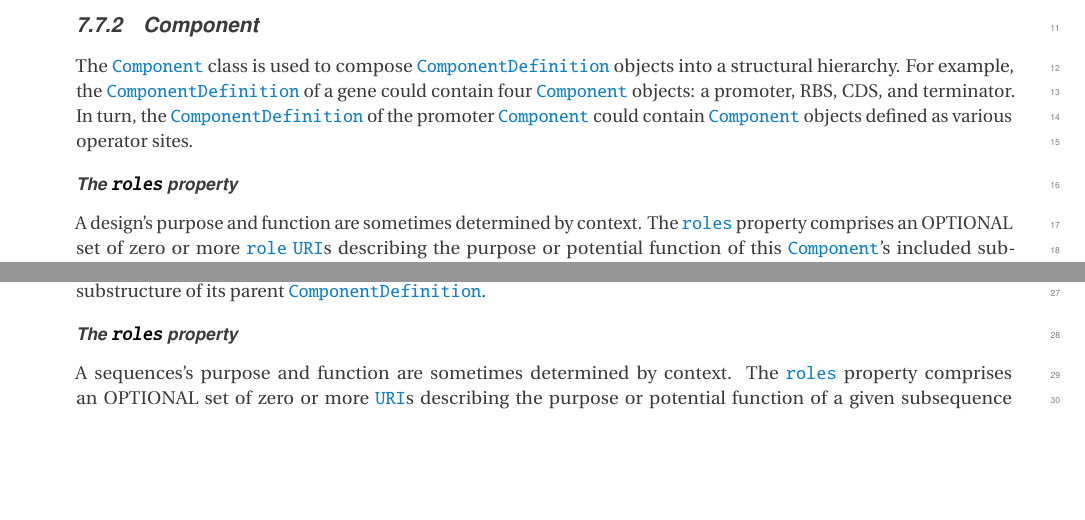
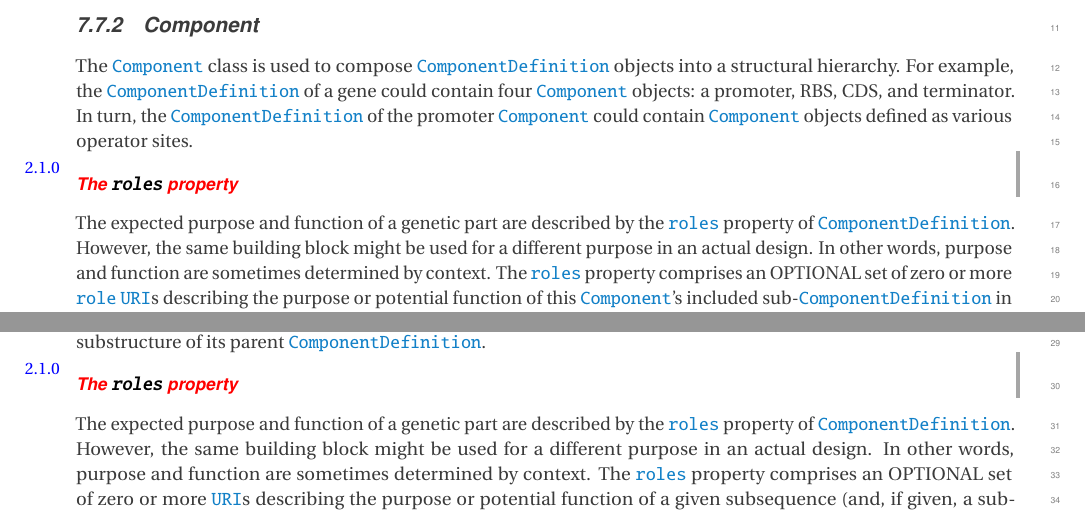
Before and after one commit to SynBioDex/SBOL-specification, a LaTeX document (sbol2.tex, which reads model.tex): two parts of pages 27 and 31 of 95, joined at a grey line, cut so that both start at the same text, the shorter picture padded with empty space. Compiled offline with pdfLaTeX.

Commit message:
add short intro sentence and sbol 2.1.0 markup to Component/SA.role section

```diff
--- a/model.tex
+++ b/model.tex
@@ -542,10 +542,14 @@ The \sbol{Component} class is used to compose \sbol{ComponentDefinition} objects
 
 % All \sbol{Component} objects directly referenced within a \sbol{ComponentDefinition}'s \sbol{SequenceAnnotation} or \sbol{SequenceConstraint} parts MUST be associated with that \sbol{ComponentDefinition} by means of its \sbol{components} property.
 
+\twoonezero{
 
 \paragraph{The \sbolheading{roles} property}\label{sec:roles:C}
 
-A design's purpose and function are sometimes determined by context. The \sbolmult{roles:C}{roles} property comprises an OPTIONAL set of zero or more \sbolmult{roles:C}{role} \sbol{URI}s describing the purpose or potential function of this \sbol{Component}'s included sub-\sbol{ComponentDefinition} in the \textit{context} of its parent \sbol{ComponentDefinition}.
+}
+
+The expected purpose and function of a genetic part are described by the
+\sbolmult{roles:CD}{roles} property of \sbol{ComponentDefinition}. However, the same building block might be used for a different purpose in an actual design. In other words, purpose and function are sometimes determined by context. The \sbolmult{roles:C}{roles} property comprises an OPTIONAL set of zero or more \sbolmult{roles:C}{role} \sbol{URI}s describing the purpose or potential function of this \sbol{Component}'s included sub-\sbol{ComponentDefinition} in the \textit{context} of its parent \sbol{ComponentDefinition}.
 
 If provided, these \sbolmult{roles:C}{role} \sbol{URI}s MUST identify terms from appropriate ontologies. Roles are not restricted to describing biological function; they may annotate a \sbol{Component}'s function in any domain for which an ontology exists.
 
@@ -554,6 +559,7 @@ It is RECOMMENDED that these \sbolmult{roles:C}{role} \sbol{URI}s identify terms
 
 \paragraph{The \sbolheading{roleIntegration} property}\label{sec:roleIntegration:C}
 
+}
 A \sbolmult{roleIntegration:C}{roleIntegration} specifies the relationship between a \sbol{Component} instance's own set of \sbolmult{roles:C}{roles} and the set of \sbolmult{roles:CD}{roles} on the included sub-\sbol{ComponentDefinition}.
 
 The \sbolmult{roleIntegration:C}{roleIntegration} property has a data type of \sbol{URI}. A \sbol{Component} instance with zero \sbolmult{roles:C}{roles} MAY OPTIONALLY specify a \sbolmult{roleIntegration:C}{roleIntegration}. A \sbol{Component} instance with one or more \sbolmult{roles:C}{roles} MUST specify a \sbolmult{roleIntegration:C}{roleIntegration} from the table below.
@@ -722,9 +729,16 @@ There is no such concern with different \sbol{SequenceAnnotation} objects, howev
 The \sbol{component} property is OPTIONAL and has a data type of \sbol{URI}. This \sbol{URI} MUST refer to a \sbol{Component} that is contained by the same parent \sbol{ComponentDefinition} that contains the \sbol{SequenceAnnotation}. In this way, the properties of the \sbol{SequenceAnnotation}, such as its \sbol{description} and \sbol{locations}, are associated with part of the substructure of its parent \sbol{ComponentDefinition}.
 
 
+\twoonezero{
+
 \paragraph{The \sbolheading{roles} property}\label{sec:roles:SA}
 
-A sequences's purpose and function are sometimes determined by context. The \sbolmult{roles:SA}{roles} property comprises an OPTIONAL set of zero or more \sbol{URI}s describing the purpose or potential function of a given subsequence (and, if given, a sub-\sbol{ComponentDefinition} included by the associated \sbol{Component}) in the \textit{context} of its parent \sbol{ComponentDefinition}.
+}
+
+The expected purpose and function of a genetic part are described by the
+\sbolmult{roles:CD}{roles} property of \sbol{ComponentDefinition}. However, the
+same building block might be used for a different purpose in an actual
+design. In other words, purpose and function are sometimes determined by context. The \sbolmult{roles:SA}{roles} property comprises an OPTIONAL set of zero or more \sbol{URI}s describing the purpose or potential function of a given subsequence (and, if given, a sub-\sbol{ComponentDefinition} included by the associated \sbol{Component}) in the \textit{context} of its parent \sbol{ComponentDefinition}.
 
 If provided, these \sbolmult{roles:SA}{role} \sbol{URI}s MUST identify terms from appropriate ontologies. Roles are not restricted to describing biological function; they may annotate \sbol{Sequence}s' function in any domain for which an ontology exists.
 
@@ -733,5 +748,7 @@ It is RECOMMENDED that these \sbolmult{roles:SA}{role} \sbol{URI}s identify term
 
 \paragraph{The \sbolheading{roleIntegration} property}\label{sec:roleIntegration:SA}
+
+}
 
 A \sbolmult{roleIntegration:SA}{roleIntegration} specifies the relationship between a \sbol{SequenceAnnotation}'s own set of \sbolmult{roles:C}{roles} and the set of \sbolmult{roles:CD}{roles} on an associated \sbol{Component}.
 
```
Also changed, not shown: model.tex (4 more changed lines).
